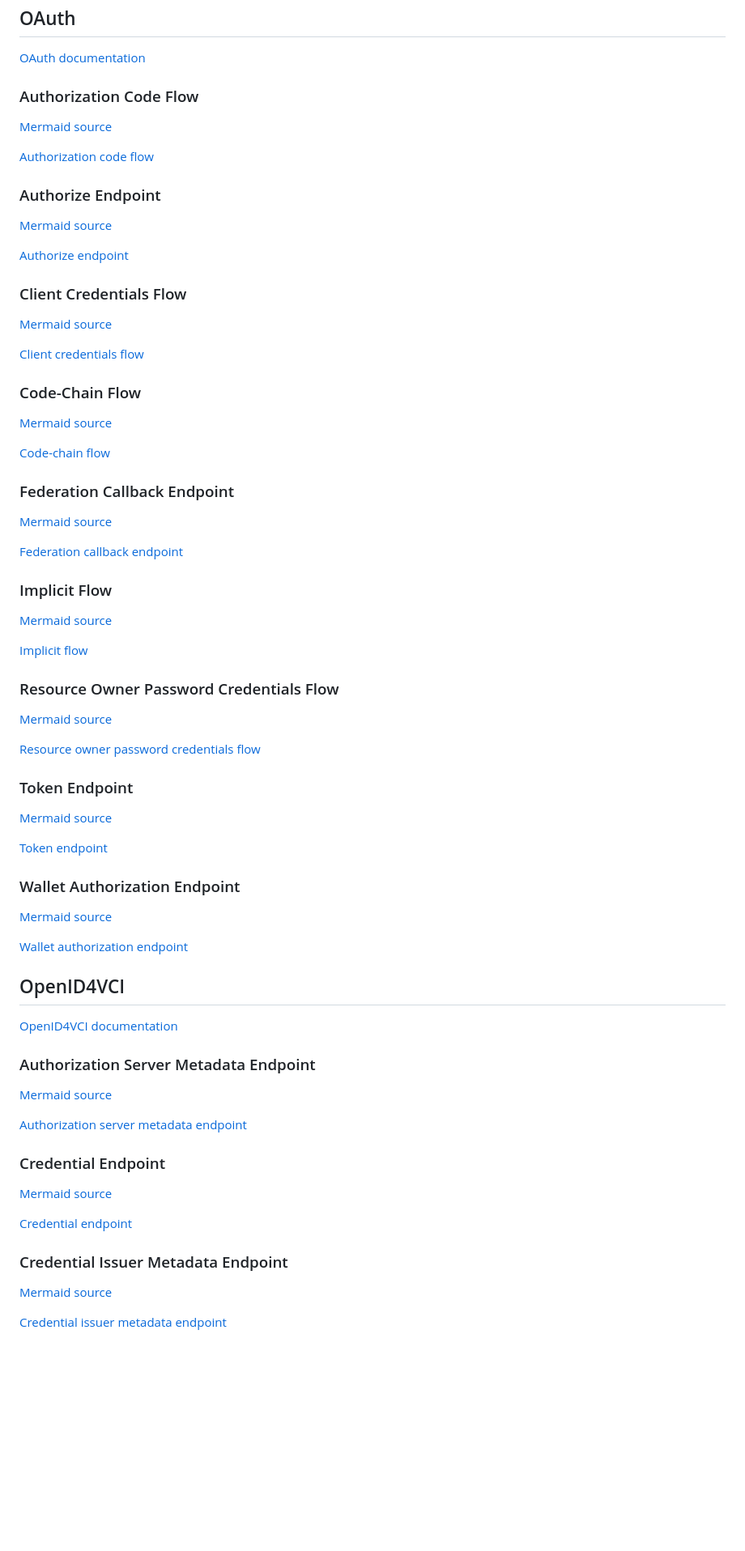
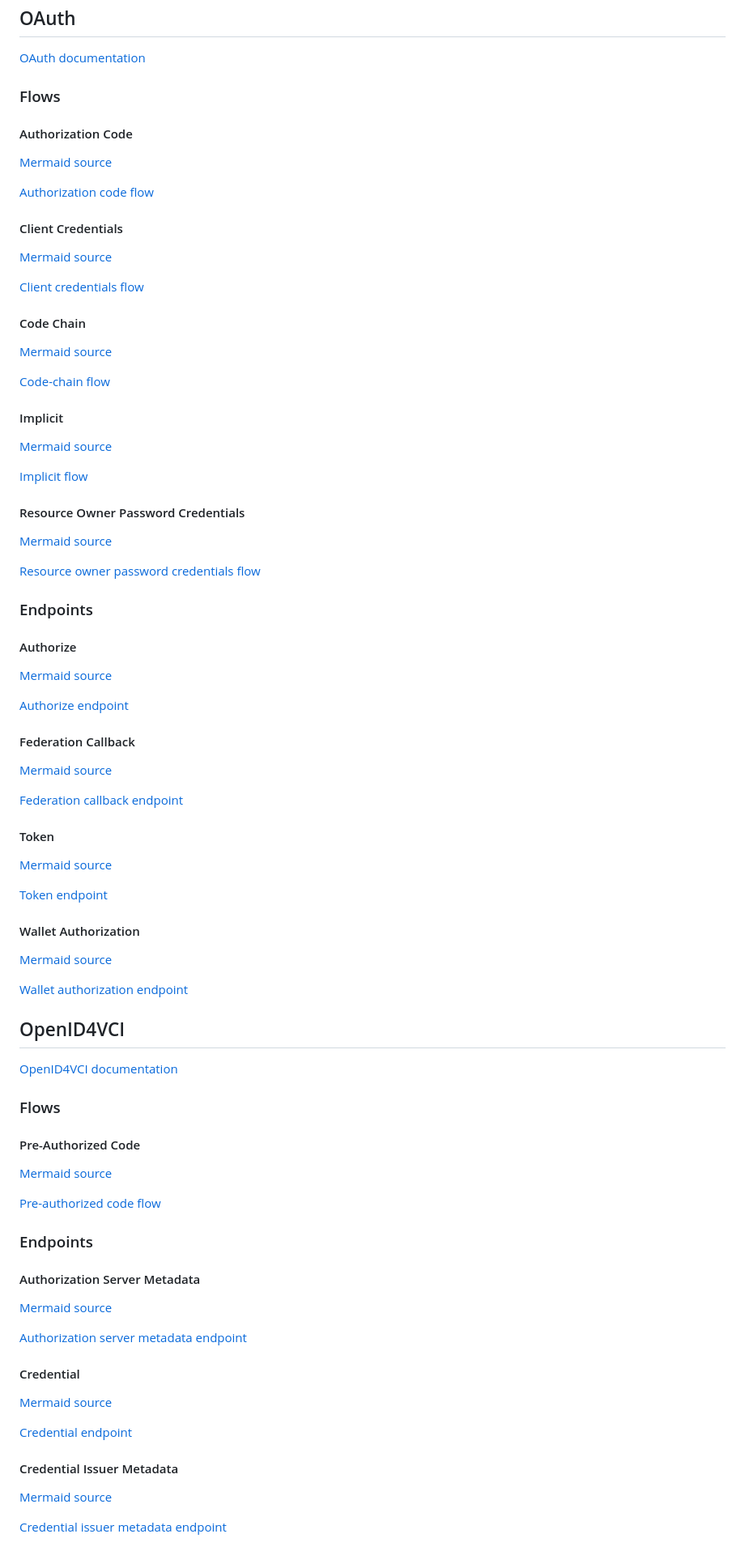
Before and after one commit to malach-it/kagome, a Markdown page: docs/flows/README.md, the part around one of its changes. Shown at 81% size. Rendered like a GitHub page; blank space fills up the shorter version.

Commit message:
docs: add combined flow graph catalog #4

```diff
--- a/docs/flows/README.md
+++ b/docs/flows/README.md
@@ -16,55 +16,59 @@ this catalog.
 
 [OAuth documentation](oauth/README.md)
 
-### Authorization Code Flow
+### Flows
+
+#### Authorization Code
 
 [Mermaid source](oauth/authorization_code.mmd)
 
 [Authorization code flow](oauth/authorization_code.svg)
 
-### Authorize Endpoint
+#### Client Credentials
+
+[Mermaid source](oauth/client_credentials.mmd)
+
+[Client credentials flow](oauth/client_credentials.svg)
+
+#### Code Chain
+
+[Mermaid source](oauth/code_chain.mmd)
+
+[Code-chain flow](oauth/code_chain.svg)
+
+#### Implicit
+
+[Mermaid source](oauth/implicit.mmd)
+
+[Implicit flow](oauth/implicit.svg)
+
+#### Resource Owner Password Credentials
+
+[Mermaid source](oauth/resource_owner_password_credentials.mmd)
+
+[Resource owner password credentials flow](oauth/resource_owner_password_credentials.svg)
+
+### Endpoints
+
+#### Authorize
 
 [Mermaid source](oauth/authorize_endpoint.mmd)
 
 [Authorize endpoint](oauth/authorize_endpoint.svg)
 
-### Client Credentials Flow
-
-[Mermaid source](oauth/client_credentials.mmd)
-
-[Client credentials flow](oauth/client_credentials.svg)
-
-### Code-Chain Flow
-
-[Mermaid source](oauth/code_chain.mmd)
-
-[Code-chain flow](oauth/code_chain.svg)
-
-### Federation Callback Endpoint
+#### Federation Callback
 
 [Mermaid source](oauth/federation_callback.mmd)
 
 [Federation callback endpoint](oauth/federation_callback.svg)
 
-### Implicit Flow
-
-[Mermaid source](oauth/implicit.mmd)
-
-[Implicit flow](oauth/implicit.svg)
-
-### Resource Owner Password Credentials Flow
-
-[Mermaid source](oauth/resource_owner_password_credentials.mmd)
-
-[Resource owner password credentials flow](oauth/resource_owner_password_credentials.svg)
-
-### Token Endpoint
+#### Token
 
 [Mermaid source](oauth/token_endpoint.mmd)
 
 [Token endpoint](oauth/token_endpoint.svg)
 
-### Wallet Authorization Endpoint
+#### Wallet Authorization
 
 [Mermaid source](oauth/wallet_authorization_endpoint.mmd)
 
@@ -74,19 +78,29 @@ this catalog.
 
 [OpenID4VCI documentation](openid4vci/README.md)
 
-### Authorization Server Metadata Endpoint
+### Flows
+
+#### Pre-Authorized Code
+
+[Mermaid source](openid4vci/pre_authorized_code.mmd)
+
+[Pre-authorized code flow](openid4vci/pre_authorized_code.svg)
+
+### Endpoints
+
+#### Authorization Server Metadata
 
 [Mermaid source](openid4vci/authorization_server_metadata_endpoint.mmd)
 
 [Authorization server metadata endpoint](openid4vci/authorization_server_metadata_endpoint.svg)
 
-### Credential Endpoint
+#### Credential
 
 [Mermaid source](openid4vci/credential_endpoint.mmd)
 
 [Credential endpoint](openid4vci/credential_endpoint.svg)
 
-### Credential Issuer Metadata Endpoint
+#### Credential Issuer Metadata
 
 [Mermaid source](openid4vci/credential_issuer_metadata_endpoint.mmd)
 
```
Also changed, not shown: other parts of docs/flows/README.md (+21 -19 lines).
